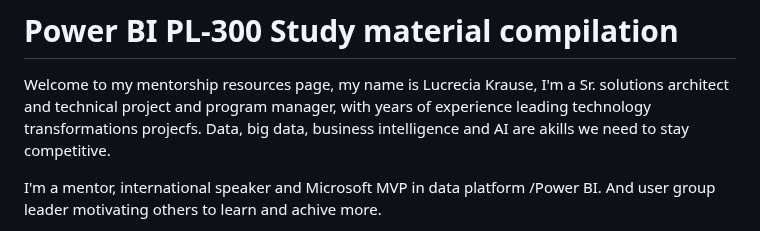
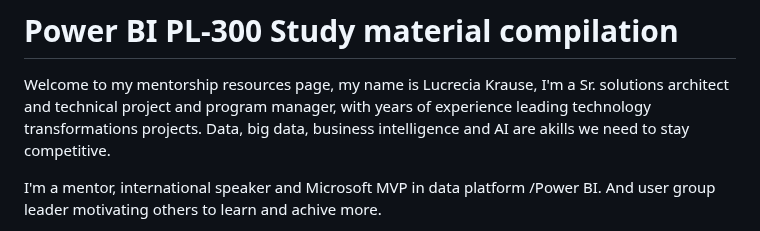
Before and after one commit to lukra1/PL-300-Study-material-compilation-, a Markdown page: README.md, the part around the change. GitHub-like rendering.

```diff
--- a/README.md
+++ b/README.md
@@ -2,7 +2,7 @@
 Welcome to my mentorship resources page, my name is Lucrecia Krause,
 I'm a Sr. solutions architect and technical project
 and program manager, with years of experience
-leading technology transformations projecfs. Data,
+leading technology transformations projects. Data,
 big data, business intelligence and AI are
 akills we need to stay competitive.
 <cr>
```
